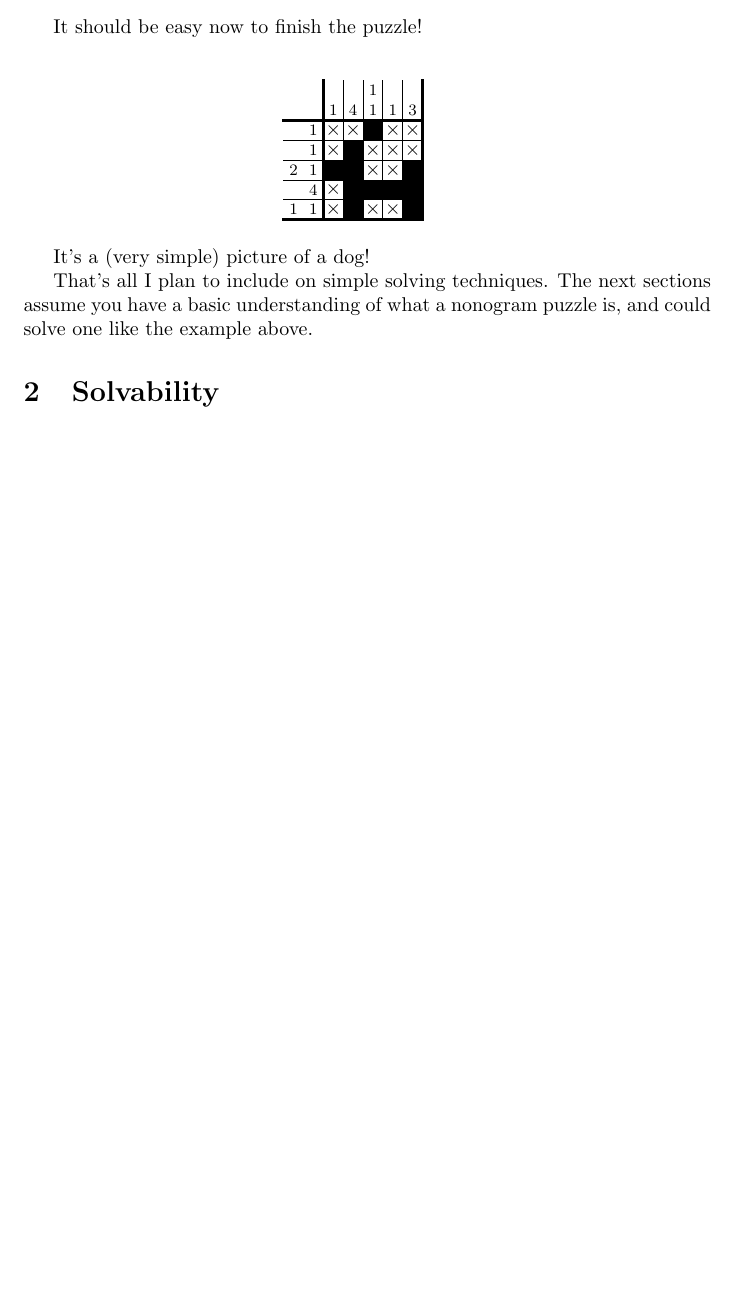
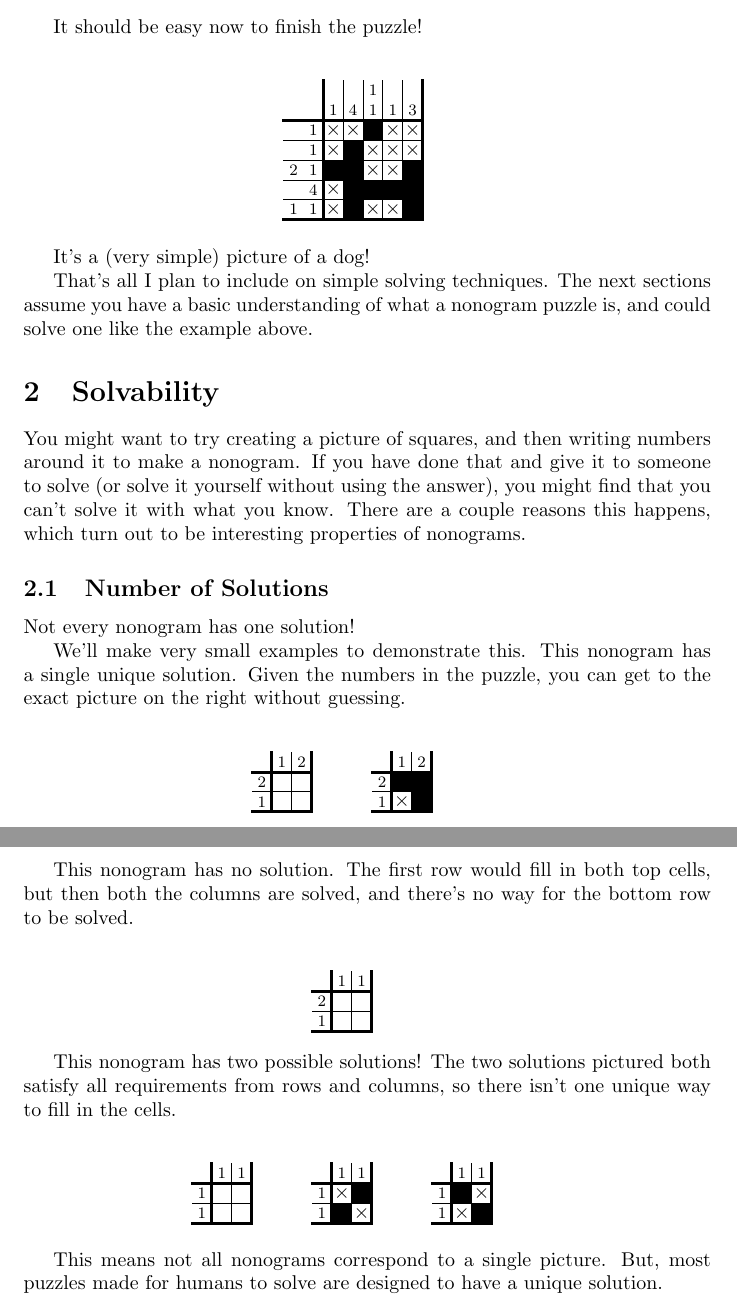
Before and after one commit to MichaelMGadhia/MathFacts, a LaTeX document (Nonograms.tex): part of page 4 of 4 before the commit and two parts of pages 4 and 5 of 5 after it, the two joined at a grey line, cut so that both start at the same text, the shorter picture padded with empty space. Compiled offline with pdfLaTeX.

Commit message:
Number of solutions

```diff
--- a/Nonograms.tex
+++ b/Nonograms.tex
@@ -319,6 +319,85 @@ The next sections assume you have a basic understanding of what a nonogram puzzl
 % Examples of unique solution, multiple solutions, and no solution
 \section{Solvability}
 
+You might want to try creating a picture of squares, and then writing numbers around it to make a nonogram.
+If you have done that and give it to someone to solve (or solve it yourself without using the answer), you might find that you can't solve it with what you know.
+There are a couple reasons this happens, which turn out to be interesting properties of nonograms.
 
+\subsection{Number of Solutions}
+Not every nonogram has one solution!
+
+We'll make very small examples to demonstrate this.
+This nonogram has a single unique solution.
+Given the numbers in the puzzle, you can get to the exact picture on the right without guessing.
+
+\begin{center}
+    \begin{nonogram}[rows=2,columns=2,scale=0.35,width=2cm,
+        fontsize=footnotesize,helplines=5,extracells=1]
+
+        \nonogramV{{1},{2}}
+        \nonogramH{{1},{2}}
+
+    \end{nonogram}
+    \begin{nonogram}[rows=2,columns=2,scale=0.35,width=2cm,
+        fontsize=footnotesize,helplines=5,extracells=1]
+
+        \nonogramV{{1},{2}}
+        \nonogramH{{1},{2}}
+        \nonogramrow{2}{1/2}
+        \nonogramrow{1}{2/1}
+        \placex{1}{1}
+        \puzzlestrut
+
+    \end{nonogram}
+\end{center}
+
+This nonogram has no solution.
+The first row would fill in both top cells, but then both the columns are solved, and there's no way for the bottom row to be solved.
+
+\begin{center}
+    \begin{nonogram}[rows=2,columns=2,scale=0.35,width=2cm,
+        fontsize=footnotesize,helplines=5,extracells=1]
+
+        \nonogramV{{1},{2}}
+        \nonogramH{{1},{1}}
+
+    \end{nonogram}
+\end{center}
+
+This nonogram has two possible solutions!
+The two solutions pictured both satisfy all requirements from rows and columns, so there isn't one unique way to fill in the cells.
+
+\begin{center}
+    \begin{nonogram}[rows=2,columns=2,scale=0.35,width=2cm,
+        fontsize=footnotesize,helplines=5,extracells=1]
+
+        \nonogramV{{1},{1}}
+        \nonogramH{{1},{1}}
+
+    \end{nonogram}
+    \begin{nonogram}[rows=2,columns=2,scale=0.35,width=2cm,
+        fontsize=footnotesize,helplines=5,extracells=1]
+
+        \nonogramV{{1},{1}}
+        \nonogramH{{1},{1}}
+        \nonogramrow{1}{1/1}
+        \nonogramrow{2}{2/1}
+        \nonogramfill{2}{2}
+
+    \end{nonogram}
+    \begin{nonogram}[rows=2,columns=2,scale=0.35,width=2cm,
+        fontsize=footnotesize,helplines=5,extracells=1]
+
+        \nonogramV{{1},{1}}
+        \nonogramH{{1},{1}}
+        \nonogramrow{1}{2/1}
+        \nonogramrow{2}{1/1}
+        \nonogramfill{2}{2}
+
+    \end{nonogram}
+\end{center}
+
+This means not all nonograms correspond to a single picture.
+But, most puzzles made for humans to solve are designed to have a unique solution.
 
 \end{document}
```
Also changed, not shown: Nonograms.tex (2 more changed lines).
